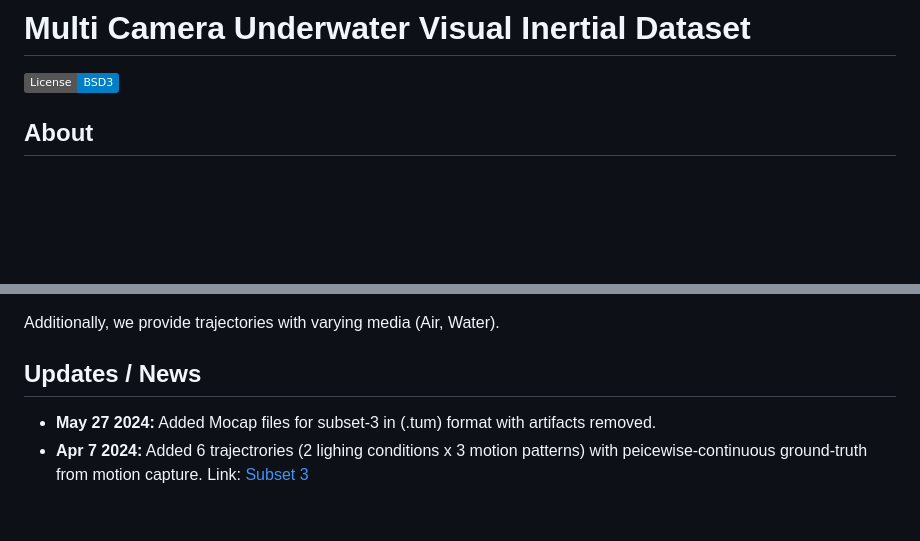
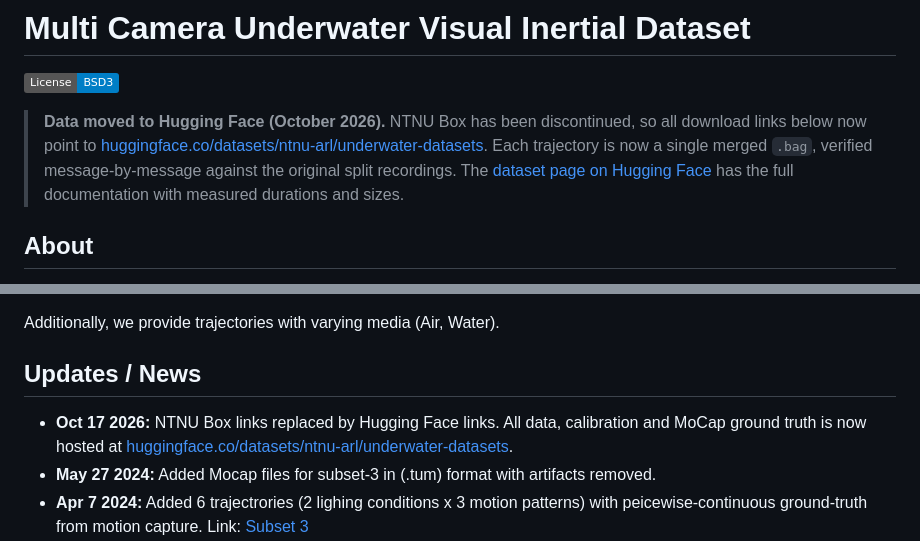
Before and after one commit to ntnu-arl/underwater-datasets, a Markdown page: README.md, 2 parts joined by grey strips. Drawn GitHub-style; badges without logos; blank space fills up the shorter version.

```diff
--- a/README.md
+++ b/README.md
@@ -1,6 +1,8 @@
 # Multi Camera Underwater Visual Inertial Dataset
 
 [![License: BSD-3](https://img.shields.io/badge/License-BSD3-blue.svg)](https://opensource.org/licenses/BSD-3-Clause)
+
+> **Data moved to Hugging Face (October 2026).** NTNU Box has been discontinued, so all download links below now point to [huggingface.co/datasets/ntnu-arl/underwater-datasets](https://huggingface.co/datasets/ntnu-arl/underwater-datasets/tree/main/mclab-2023-multicam). Each trajectory is now a single merged `.bag`, verified message-by-message against the original split recordings. The [dataset page on Hugging Face](https://huggingface.co/datasets/ntnu-arl/underwater-datasets/blob/main/mclab-2023-multicam/README.md) has the full documentation with measured durations and sizes.
 
 ## About
 This is an underwater dataset
@@ -12,6 +14,7 @@ consisting of multiple onboard sensors, mainly, 5 Camera and IMU ( [Alphasense C
 Additionally, we provide trajectories with varying media (Air, Water).
 
 ## Updates / News
+* **Oct 17 2026:** NTNU Box links replaced by Hugging Face links. All data, calibration and MoCap ground truth is now hosted at [huggingface.co/datasets/ntnu-arl/underwater-datasets](https://huggingface.co/datasets/ntnu-arl/underwater-datasets/tree/main/mclab-2023-multicam).
 * **May 27 2024:** Added Mocap files for subset-3 in (.tum) format with artifacts removed.
 * **Apr  7 2024:** Added 6 trajectrories (2 lighing conditions x 3 motion patterns) with peicewise-continuous ground-truth from motion capture. Link: [Subset 3](https://github.com/ntnu-arl/underwater-datasets/tree/main?tab=readme-ov-file#subset-3-trajectories-with-ground-truth-from-motion-capture)
 * **Nov 29 2023:** Uploaded undertwater dataset with multi-camera imu system for underwater VIO and camera models. Link: [Subset 1](https://github.com/ntnu-arl/underwater-datasets/tree/main?tab=readme-ov-file#subset-1-motion-patterns) and [Subset 2](https://github.com/ntnu-arl/underwater-datasets/tree/main?tab=readme-ov-file#subset-2-trajectories-with-varying-media-air-water)
```
Also changed, not shown: other parts of README.md (+36 -36 lines).
